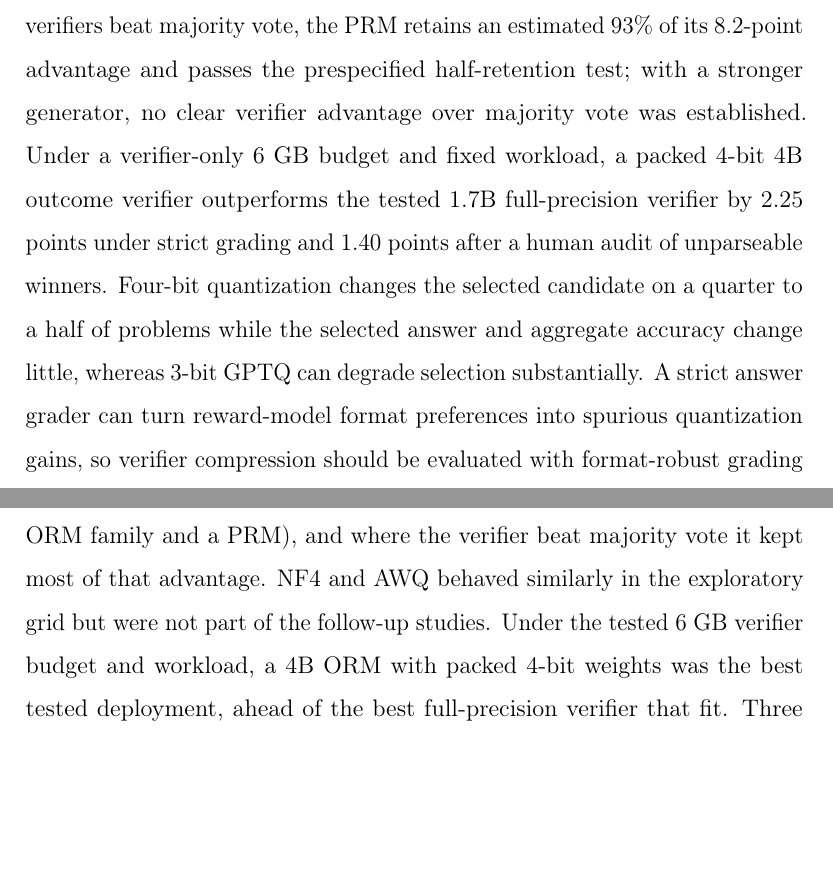
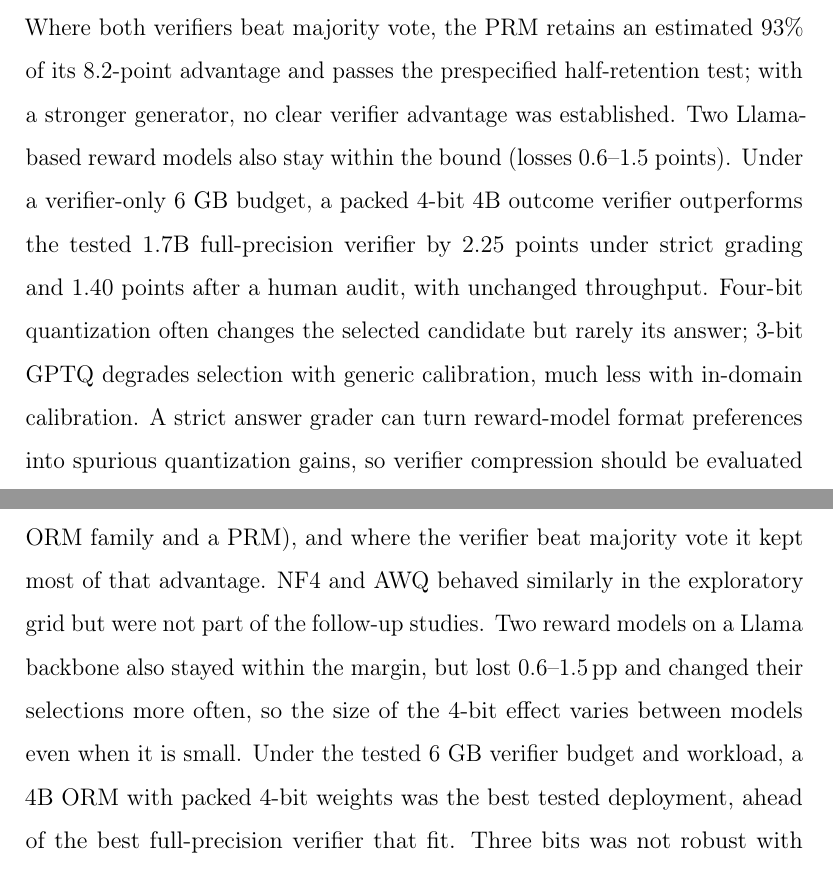
Before and after one commit to hecboar/quantized-verifiers-bon, a LaTeX paper (paper/main.tex, which reads paper/sections/discussion.tex): two parts of pages 2 and 25 of 41, joined at a grey line, cut so that both start at the same text, the shorter picture padded with empty space. Compiled offline with pdfLaTeX.

Commit message:
Paper: discussion and abstract updated with revision experiments

```diff
--- a/paper/main.tex
+++ b/paper/main.tex
@@ -49,4 +43,0 @@ also support GPTQ-W4 equivalence for an 8B outcome verifier and the PRM. In the
-weak-generator follow-up, where both verifiers beat majority vote, the PRM retains an
-estimated 93\% of its 8.2-point advantage and passes the prespecified half-retention
-test; with a stronger generator, no clear verifier advantage over majority vote was
-established. Under a verifier-only 6~GB budget and fixed workload, a packed 4-bit 4B
@@ -53,10 +48,15 @@ established. Under a verifier-only 6~GB budget and fixed workload, a packed 4-bi
+GPTQ-W4 equivalence for an 8B outcome verifier and the PRM. Where both verifiers beat
+majority vote, the PRM retains an estimated 93\% of its 8.2-point advantage and passes
+the prespecified half-retention test; with a stronger generator, no clear verifier
+advantage was established. Two Llama-based reward models also stay within the bound
+(losses 0.6--1.5 points). Under a verifier-only 6~GB budget, a packed 4-bit 4B
 outcome verifier outperforms the tested 1.7B full-precision verifier by 2.25 points
-under strict grading and 1.40 points after a human audit of unparseable winners.
-Four-bit quantization changes the selected candidate on a quarter to a half of problems
-while the selected answer and aggregate accuracy change little, whereas 3-bit GPTQ can
-degrade selection substantially. A strict answer grader can turn reward-model format
-preferences into spurious quantization gains, so verifier compression should be
-evaluated with format-robust grading and against majority vote.
+under strict grading and 1.40 points after a human audit, with unchanged throughput.
+Four-bit quantization often changes the selected candidate but rarely its answer;
+3-bit GPTQ degrades selection with generic calibration, much less with in-domain
+calibration. A strict answer grader can turn reward-model format preferences into
+spurious quantization gains, so verifier compression should be evaluated with
+format-robust grading and against majority vote.
 \end{abstract}
 
 \begin{keyword}
--- a/paper/sections/discussion.tex
+++ b/paper/sections/discussion.tex
@@ -5,7 +5,9 @@ parameters and above, 4-bit weight-only GPTQ preserved Best-of-$N$ accuracy in t
 prospectively planned settings (two generators, three problem sets, an ORM family and
 a PRM), and where the verifier beat majority vote it kept most of that advantage. NF4
 and AWQ behaved similarly in the exploratory grid but were not part of the follow-up
-studies. Under the tested 6~GB verifier budget and workload, a 4B ORM with packed
+studies. Two reward models on a Llama backbone also stayed within the margin, but lost
+0.6--1.5\pp\ and changed their selections more often, so the size of the 4-bit effect
+varies between models even when it is small. Under the tested 6~GB verifier budget and workload, a 4B ORM with packed
 4-bit weights was the best tested deployment, ahead of the best full-precision
 verifier that fit. Three bits was not robust with generic calibration: it cost
 1.3--1.8\pp\ for the larger verifiers in the main study, 2.6--3.5\pp\ in H7, and
```
Also changed, not shown: paper/main.pdf, paper/main.tex (9 more changed lines), paper/sections/discussion.tex (5 more changed lines).
